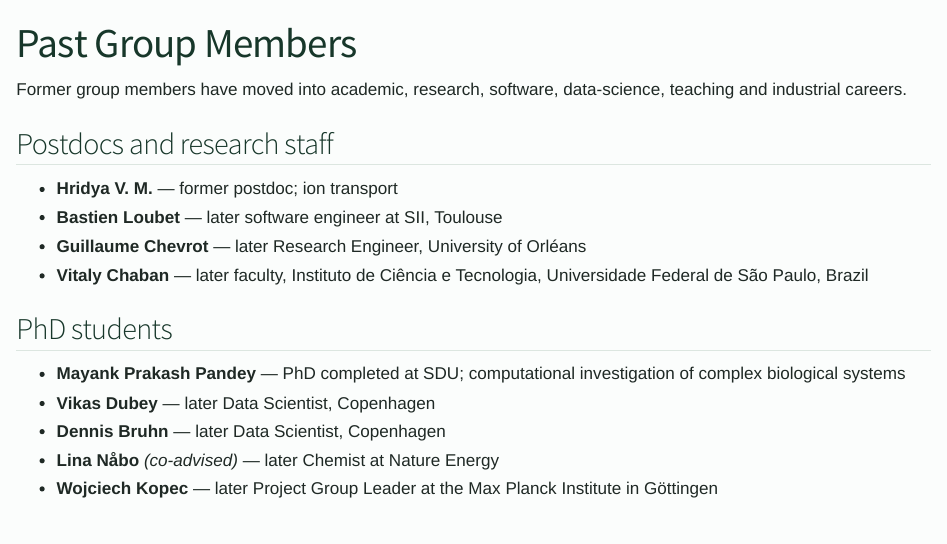
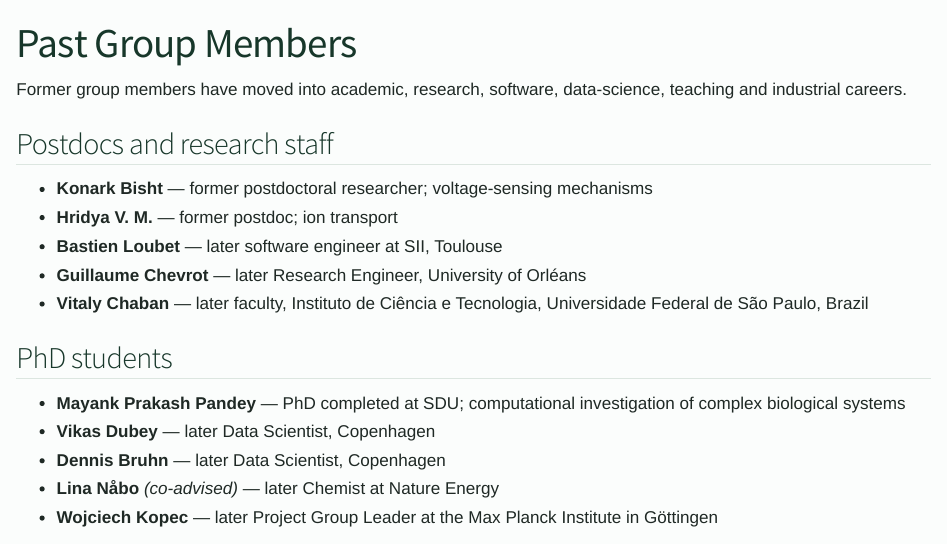
Before and after one commit to HimanshuKhandelia/hkgroup-site, a Quarto document (members/past.qmd): the page in a window 1100 px wide, from its top. Rendered offline with R 4.5, knitr and Pandoc in place of Quarto, with nearby package versions.

Commit message:
Move Konark Bisht to past members

```diff
--- a/members/past.qmd
+++ b/members/past.qmd
@@ -6,6 +6,7 @@ Former group members have moved into academic, research, software, data-science,
 
 ## Postdocs and research staff
 
+- **Konark Bisht** — former postdoctoral researcher; voltage-sensing mechanisms
 - **Hridya V. M.** — former postdoc; ion transport
 - **Bastien Loubet** — later software engineer at SII, Toulouse
 - **Guillaume Chevrot** — later Research Engineer, University of Orléans
```
